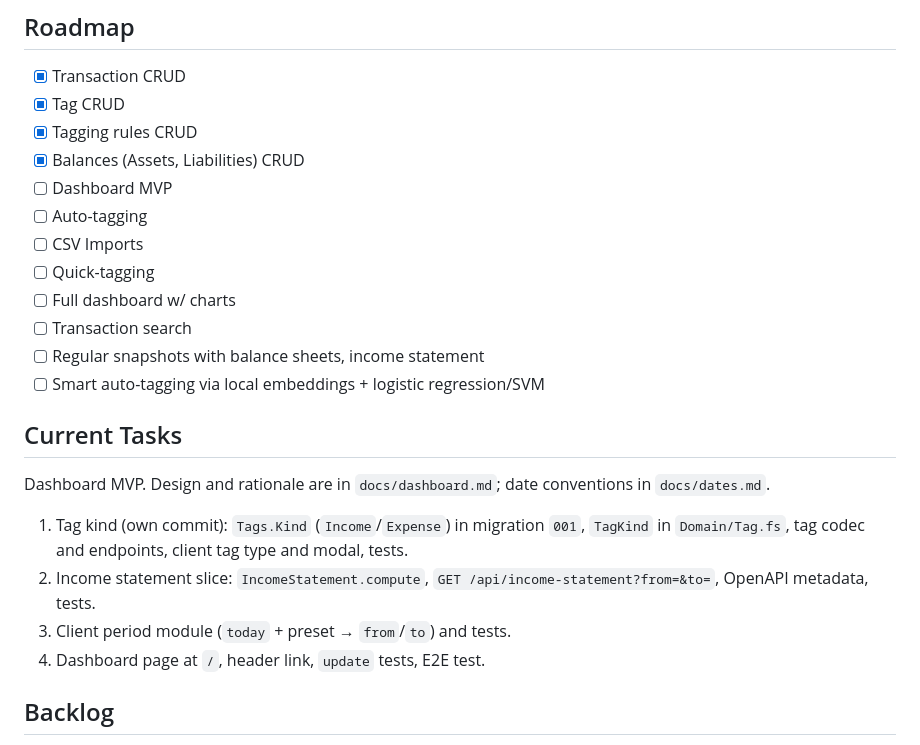
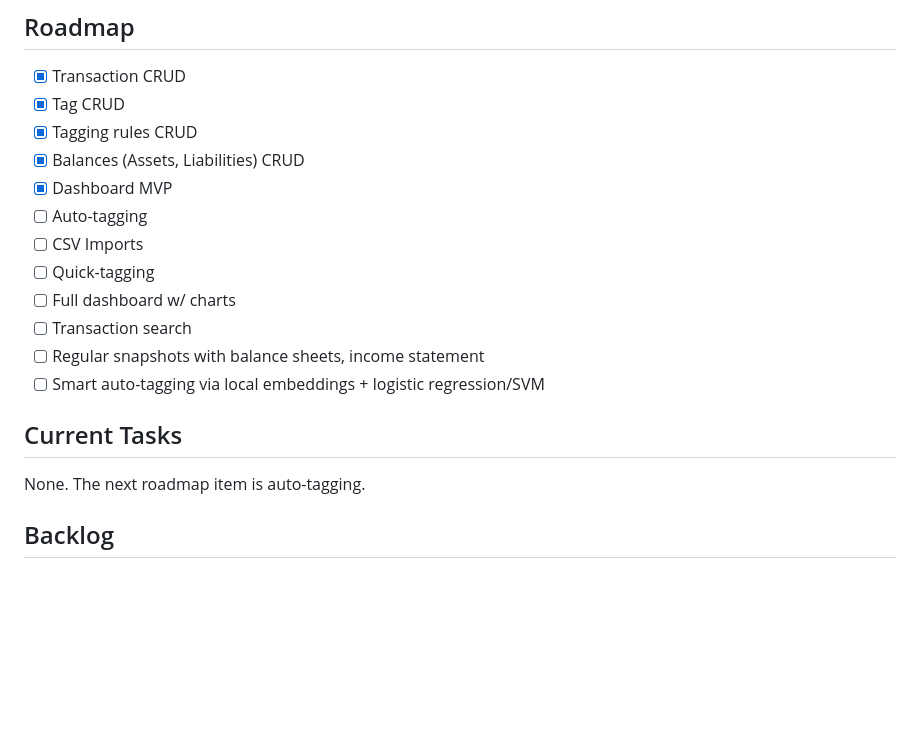
Before and after one commit to AnthonyDickson/budgeteur-fs, a Markdown page: TODO.md, the part around the change. Rendered like a GitHub page; blank space fills up the shorter version.

Commit message:
Mark the dashboard MVP as done
Co-Authored-By: Claude Opus 5.5 <noreply@anthropic.com>

```diff
--- a/TODO.md
+++ b/TODO.md
@@ -6,7 +6,7 @@
 - [x] Tag CRUD
 - [x] Tagging rules CRUD
 - [x] Balances (Assets, Liabilities) CRUD
-- [ ] Dashboard MVP
+- [x] Dashboard MVP
 - [ ] Auto-tagging
 - [ ] CSV Imports
 - [ ] Quick-tagging
@@ -17,13 +17,7 @@
 
 ## Current Tasks
 
-Dashboard MVP. Design and rationale are in `docs/dashboard.md`; date conventions in `docs/dates.md`.
-
-1. Tag kind (own commit): `Tags.Kind` (`Income`/`Expense`) in migration `001`, `TagKind` in `Domain/Tag.fs`, tag codec
-   and endpoints, client tag type and modal, tests.
-2. Income statement slice: `IncomeStatement.compute`, `GET /api/income-statement?from=&to=`, OpenAPI metadata, tests.
-3. Client period module (`today` + preset → `from`/`to`) and tests.
-4. Dashboard page at `/`, header link, `update` tests, E2E test.
+None. The next roadmap item is auto-tagging.
 
 ## Backlog
 
```
